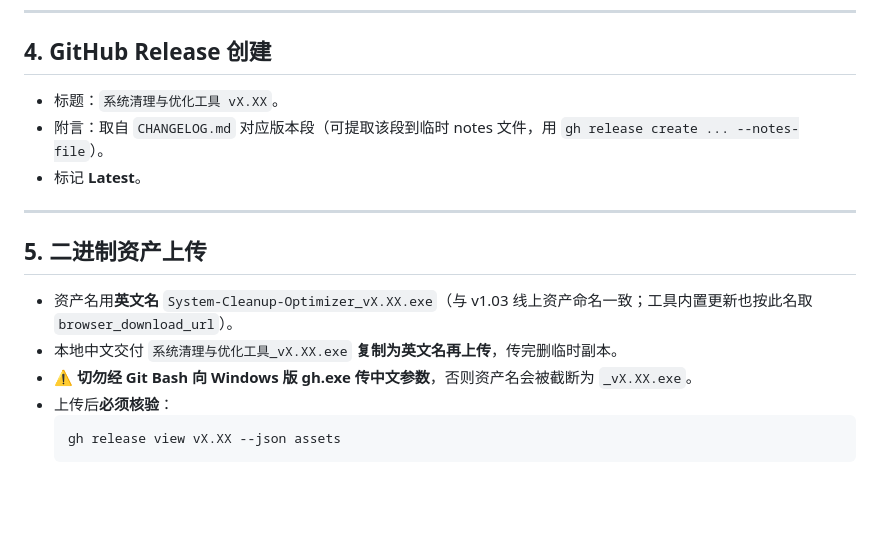
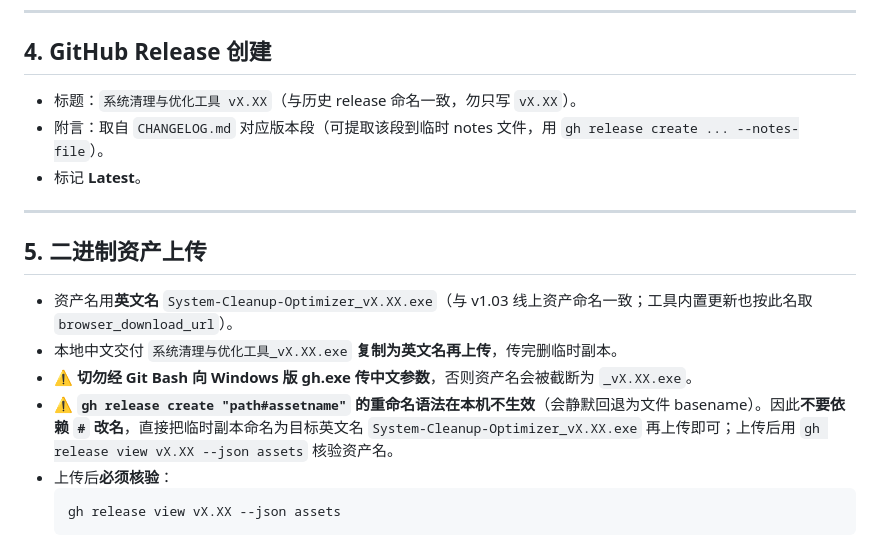
Before and after one commit to dandelion80231/System-Cleanup-Optimizer, a Markdown page: tools/RELEASE_CHECKLIST.md, the part around the change. Drawn GitHub-style; blank space fills up the shorter version.

Commit message:
docs: 发布清单补充 gh 资产重命名语法在本机不生效的坑（须用英文名临时副本）

````diff
--- a/tools/RELEASE_CHECKLIST.md
+++ b/tools/RELEASE_CHECKLIST.md
@@ -55,7 +55,7 @@
 
 ## 4. GitHub Release 创建
 
-- 标题：`系统清理与优化工具 vX.XX`。
+- 标题：`系统清理与优化工具 vX.XX`（与历史 release 命名一致，勿只写 `vX.XX`）。
 - 附言：取自 `CHANGELOG.md` 对应版本段（可提取该段到临时 notes 文件，用 `gh release create ... --notes-file`）。
 - 标记 **Latest**。
 
@@ -66,6 +66,7 @@
 - 资产名用**英文名** `System-Cleanup-Optimizer_vX.XX.exe`（与 v1.03 线上资产命名一致；工具内置更新也按此名取 `browser_download_url`）。
 - 本地中文交付 `系统清理与优化工具_vX.XX.exe` **复制为英文名再上传**，传完删临时副本。
 - ⚠️ **切勿经 Git Bash 向 Windows 版 gh.exe 传中文参数**，否则资产名会被截断为 `_vX.XX.exe`。
+- ⚠️ **`gh release create "path#assetname"` 的重命名语法在本机不生效**（会静默回退为文件 basename）。因此**不要依赖 `#` 改名**，直接把临时副本命名为目标英文名 `System-Cleanup-Optimizer_vX.XX.exe` 再上传即可；上传后用 `gh release view vX.XX --json assets` 核验资产名。
 - 上传后**必须核验**：
   ```
   gh release view vX.XX --json assets
````
